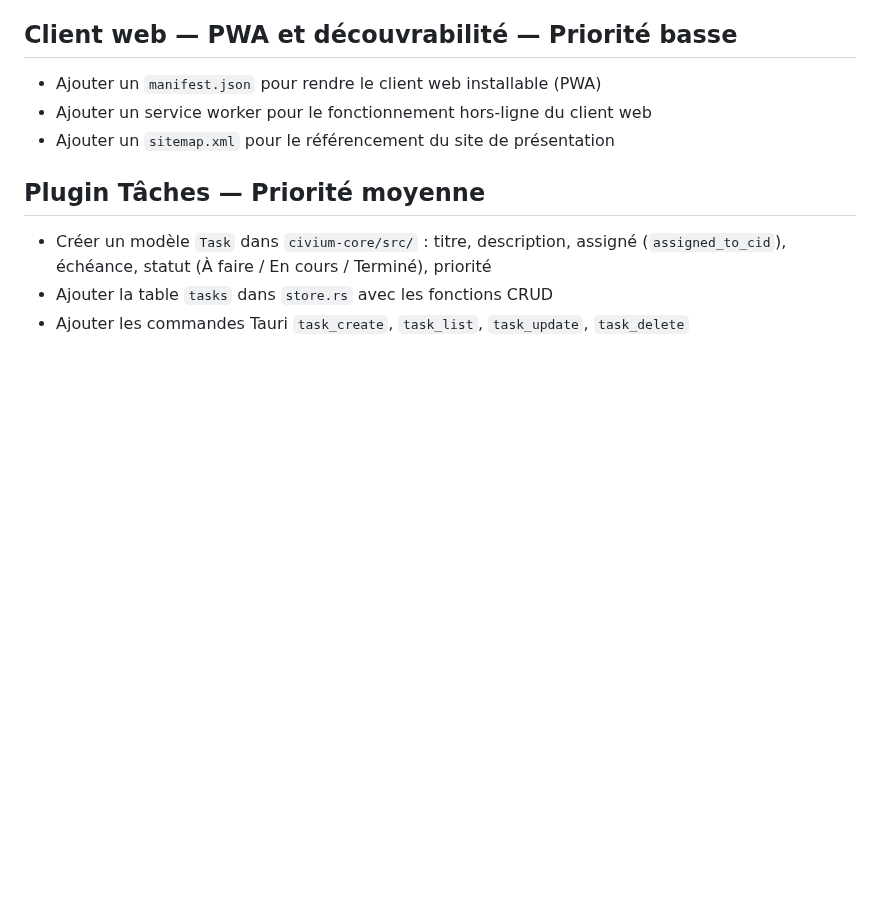
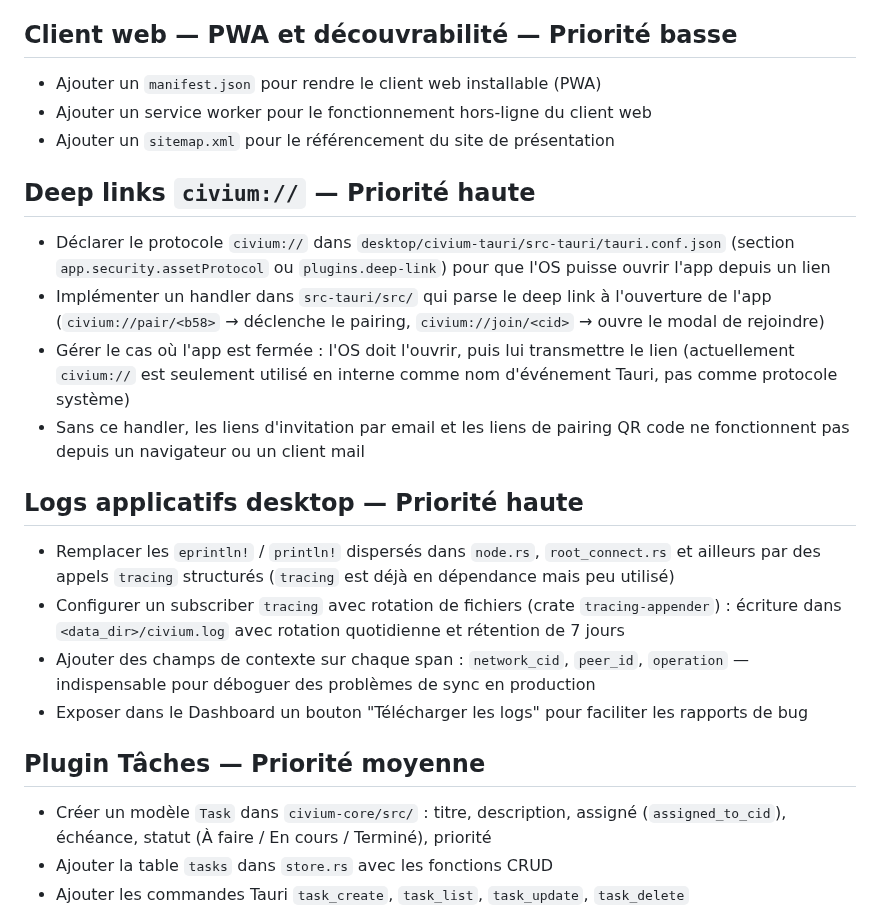
Before and after one commit to rouaix/Civium, a Markdown page: TODO.md, the part around one of its changes. Rendered like a GitHub page; blank space fills up the shorter version.

```diff
--- a/TODO.md
+++ b/TODO.md
@@ -337,6 +337,22 @@
 - Ajouter un `sitemap.xml` pour le référencement du site de présentation
 
 
+## Deep links `civium://` — Priorité haute
+
+- Déclarer le protocole `civium://` dans `desktop/civium-tauri/src-tauri/tauri.conf.json` (section `app.security.assetProtocol` ou `plugins.deep-link`) pour que l'OS puisse ouvrir l'app depuis un lien
+- Implémenter un handler dans `src-tauri/src/` qui parse le deep link à l'ouverture de l'app (`civium://pair/<b58>` → déclenche le pairing, `civium://join/<cid>` → ouvre le modal de rejoindre)
+- Gérer le cas où l'app est fermée : l'OS doit l'ouvrir, puis lui transmettre le lien (actuellement `civium://` est seulement utilisé en interne comme nom d'événement Tauri, pas comme protocole système)
+- Sans ce handler, les liens d'invitation par email et les liens de pairing QR code ne fonctionnent pas depuis un navigateur ou un client mail
+
+
+## Logs applicatifs desktop — Priorité haute
+
+- Remplacer les `eprintln!` / `println!` dispersés dans `node.rs`, `root_connect.rs` et ailleurs par des appels `tracing` structurés (`tracing` est déjà en dépendance mais peu utilisé)
+- Configurer un subscriber `tracing` avec rotation de fichiers (crate `tracing-appender`) : écriture dans `<data_dir>/civium.log` avec rotation quotidienne et rétention de 7 jours
+- Ajouter des champs de contexte sur chaque span : `network_cid`, `peer_id`, `operation` — indispensable pour déboguer des problèmes de sync en production
+- Exposer dans le Dashboard un bouton "Télécharger les logs" pour faciliter les rapports de bug
+
+
 ## Plugin Tâches — Priorité moyenne
 
 - Créer un modèle `Task` dans `civium-core/src/` : titre, description, assigné (`assigned_to_cid`), échéance, statut (À faire / En cours / Terminé), priorité
```
Also changed, not shown: other parts of TODO.md (+29 -0 lines).
